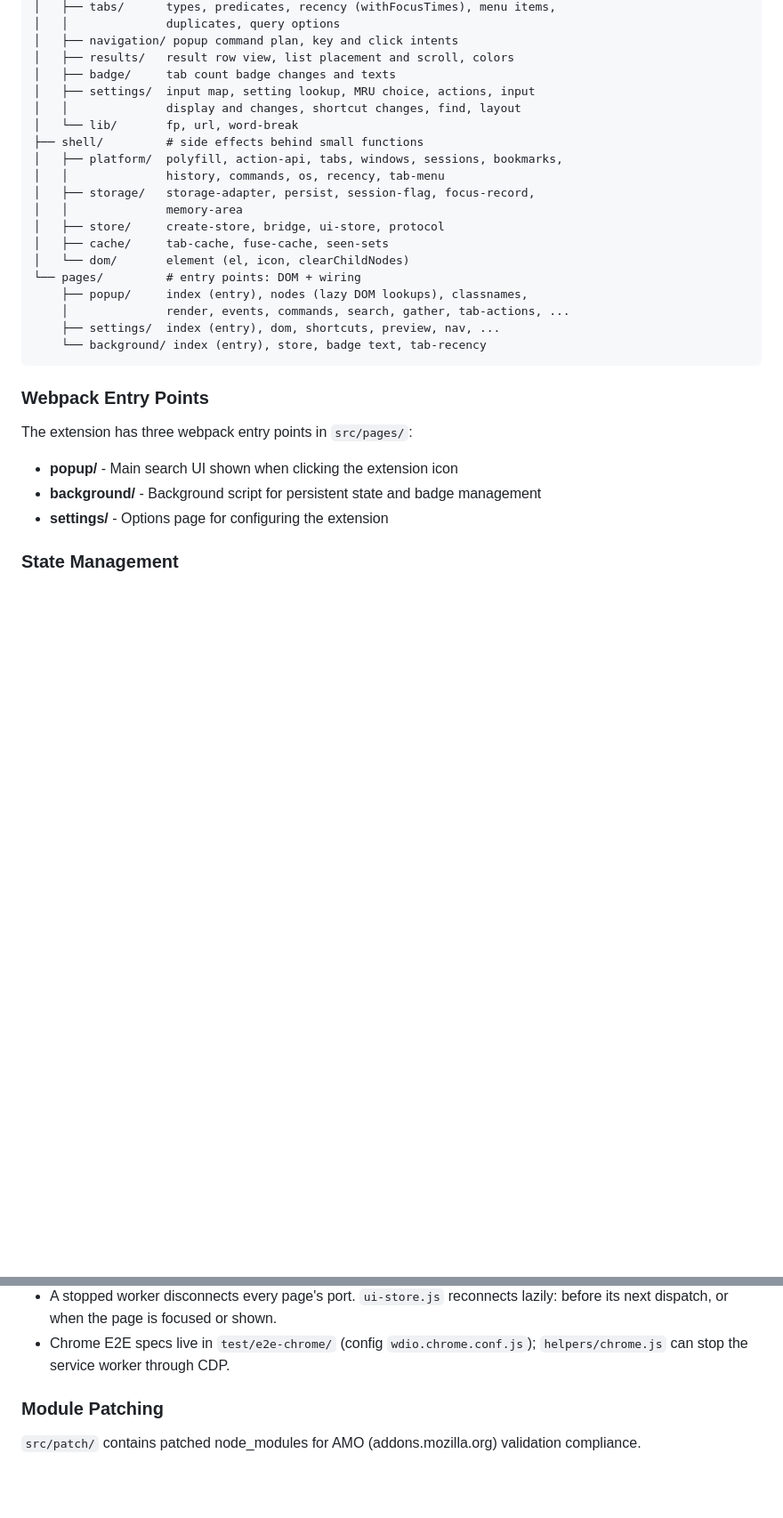
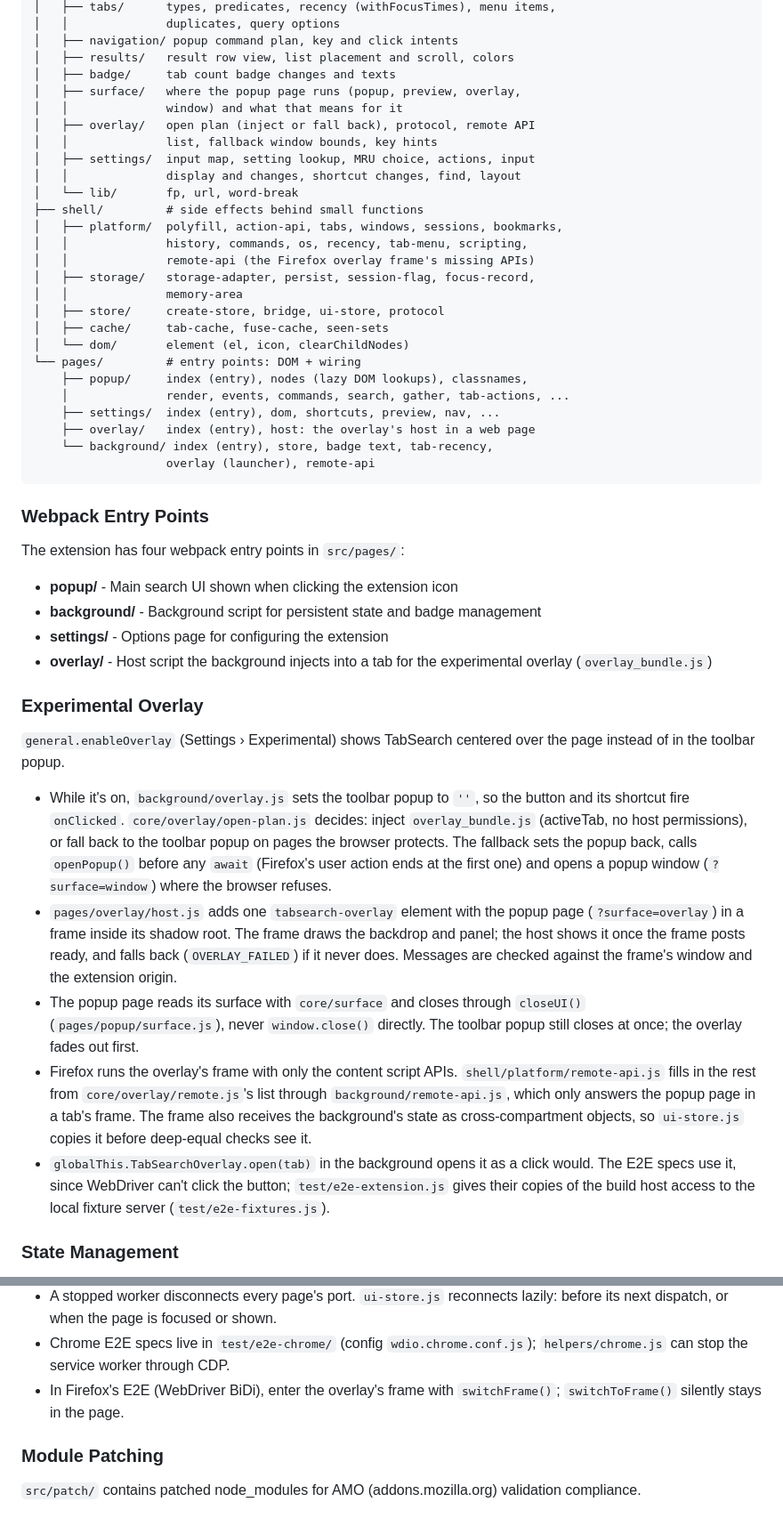
Before and after one commit to reblws/tab-search, a Markdown page: CLAUDE.md, 2 parts joined by grey strips. Shown at 89% size. Drawn GitHub-style; blank space fills up the shorter version.

Commit message:
Document the experimental overlay
Co-Authored-By: Claude Opus 5.5 <noreply@anthropic.com>

````diff
--- a/CLAUDE.md
+++ b/CLAUDE.md
@@ -78,12 +78,17 @@ src/
 │   ├── navigation/ popup command plan, key and click intents
 │   ├── results/   result row view, list placement and scroll, colors
 │   ├── badge/     tab count badge changes and texts
+│   ├── surface/   where the popup page runs (popup, preview, overlay,
+│   │              window) and what that means for it
+│   ├── overlay/   open plan (inject or fall back), protocol, remote API
+│   │              list, fallback window bounds, key hints
 │   ├── settings/  input map, setting lookup, MRU choice, actions, input
 │   │              display and changes, shortcut changes, find, layout
 │   └── lib/       fp, url, word-break
 ├── shell/         # side effects behind small functions
 │   ├── platform/  polyfill, action-api, tabs, windows, sessions, bookmarks,
-│   │              history, commands, os, recency, tab-menu
+│   │              history, commands, os, recency, tab-menu, scripting,
+│   │              remote-api (the Firefox overlay frame's missing APIs)
 │   ├── storage/   storage-adapter, persist, session-flag, focus-record,
 │   │              memory-area
 │   ├── store/     create-store, bridge, ui-store, protocol
@@ -93,15 +98,50 @@ src/
     ├── popup/     index (entry), nodes (lazy DOM lookups), classnames,
     │              render, events, commands, search, gather, tab-actions, ...
     ├── settings/  index (entry), dom, shortcuts, preview, nav, ...
-    └── background/ index (entry), store, badge text, tab-recency
+    ├── overlay/   index (entry), host: the overlay's host in a web page
+    └── background/ index (entry), store, badge text, tab-recency,
+                   overlay (launcher), remote-api
 ```
 
 ### Webpack Entry Points
 
-The extension has three webpack entry points in `src/pages/`:
+The extension has four webpack entry points in `src/pages/`:
 - **popup/** - Main search UI shown when clicking the extension icon
 - **background/** - Background script for persistent state and badge management
 - **settings/** - Options page for configuring the extension
+- **overlay/** - Host script the background injects into a tab for the
+  experimental overlay (`overlay_bundle.js`)
+
+### Experimental Overlay
+
+`general.enableOverlay` (Settings › Experimental) shows TabSearch centered
+over the page instead of in the toolbar popup.
+
+- While it's on, `background/overlay.js` sets the toolbar popup to `''`, so
+  the button and its shortcut fire `onClicked`. `core/overlay/open-plan.js`
+  decides: inject `overlay_bundle.js` (activeTab, no host permissions), or
+  fall back to the toolbar popup on pages the browser protects. The fallback
+  sets the popup back, calls `openPopup()` before any `await` (Firefox's
+  user action ends at the first one) and opens a popup window
+  (`?surface=window`) where the browser refuses.
+- `pages/overlay/host.js` adds one `tabsearch-overlay` element with the
+  popup page (`?surface=overlay`) in a frame inside its shadow root. The
+  frame draws the backdrop and panel; the host shows it once the frame
+  posts ready, and falls back (`OVERLAY_FAILED`) if it never does.
+  Messages are checked against the frame's window and the extension origin.
+- The popup page reads its surface with `core/surface` and closes through
+  `closeUI()` (`pages/popup/surface.js`), never `window.close()` directly.
+  The toolbar popup still closes at once; the overlay fades out first.
+- Firefox runs the overlay's frame with only the content script APIs.
+  `shell/platform/remote-api.js` fills in the rest from
+  `core/overlay/remote.js`'s list through `background/remote-api.js`, which
+  only answers the popup page in a tab's frame. The frame also receives the
+  background's state as cross-compartment objects, so `ui-store.js` copies
+  it before deep-equal checks see it.
+- `globalThis.TabSearchOverlay.open(tab)` in the background opens it as a
+  click would. The E2E specs use it, since WebDriver can't click the button;
+  `test/e2e-extension.js` gives their copies of the build host access to
+  the local fixture server (`test/e2e-fixtures.js`).
 
 ### State Management
 
@@ -158,6 +198,8 @@ in the browser files.
   lazily: before its next dispatch, or when the page is focused or shown.
 - Chrome E2E specs live in `test/e2e-chrome/` (config `wdio.chrome.conf.js`);
   `helpers/chrome.js` can stop the service worker through CDP.
+- In Firefox's E2E (WebDriver BiDi), enter the overlay's frame with
+  `switchFrame()`; `switchToFrame()` silently stays in the page.
 
 ### Module Patching
 
````
Also changed, not shown: CHANGELOG.md (+10 -0 lines).
